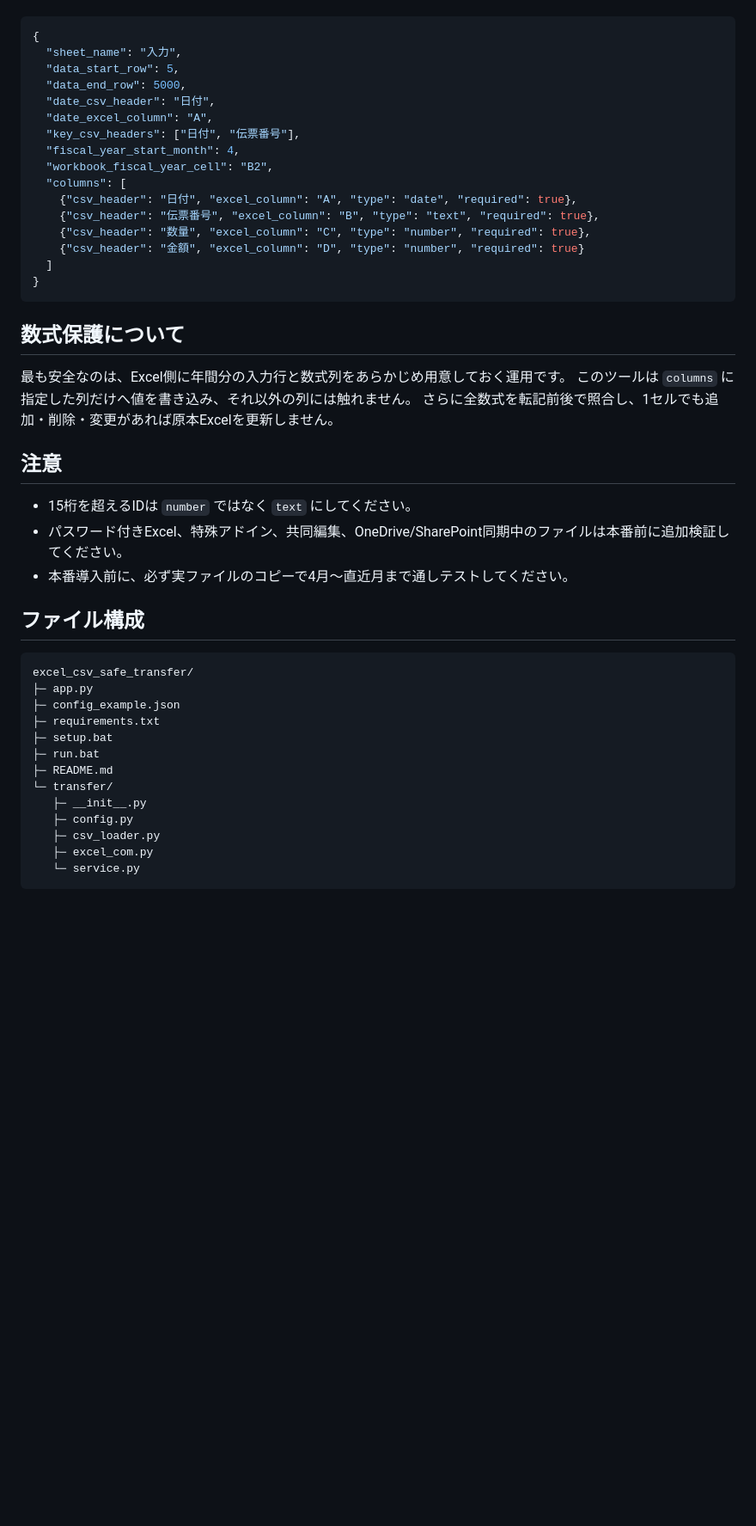
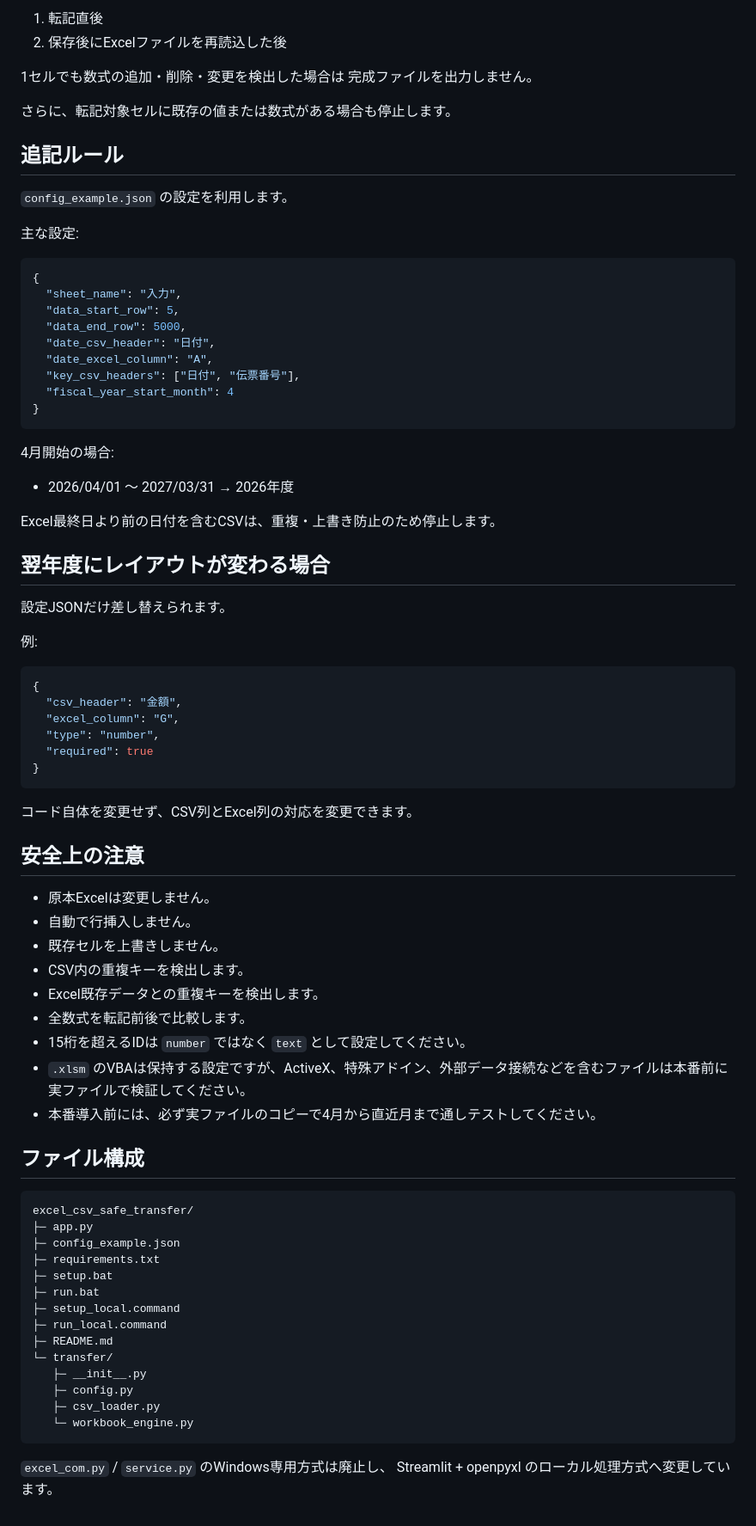
Before and after one commit to shihuiarenjinba-png/AI-keeper, a Markdown page: excel_csv_safe_transfer/README.md, the part around one of its changes. Shown at 86% size. Drawn GitHub-style; blank space fills up the shorter version.

Commit message:
Rewrite documentation for simple local Streamlit workflow

````diff
--- a/excel_csv_safe_transfer/README.md
+++ b/excel_csv_safe_transfer/README.md
@@ -45,3 +85,16 @@ CSV内に複数年度が混在している場合は停止します。
+1. 転記直後
+2. 保存後にExcelファイルを再読込した後
+
+1セルでも数式の追加・削除・変更を検出した場合は
+完成ファイルを出力しません。
+
+さらに、転記対象セルに既存の値または数式がある場合も停止します。
+
+## 追記ルール
+
+`config_example.json` の設定を利用します。
+
+主な設定:
 
 ```json
 {
@@ -51,28 +104,44 @@ CSV内に複数年度が混在している場合は停止します。
   "date_csv_header": "日付",
   "date_excel_column": "A",
   "key_csv_headers": ["日付", "伝票番号"],
-  "fiscal_year_start_month": 4,
-  "workbook_fiscal_year_cell": "B2",
-  "columns": [
-    {"csv_header": "日付", "excel_column": "A", "type": "date", "required": true},
-    {"csv_header": "伝票番号", "excel_column": "B", "type": "text", "required": true},
-    {"csv_header": "数量", "excel_column": "C", "type": "number", "required": true},
-    {"csv_header": "金額", "excel_column": "D", "type": "number", "required": true}
-  ]
+  "fiscal_year_start_month": 4
 }
 ```
 
-## 数式保護について
+4月開始の場合:
 
-最も安全なのは、Excel側に年間分の入力行と数式列をあらかじめ用意しておく運用です。
-このツールは `columns` に指定した列だけへ値を書き込み、それ以外の列には触れません。
-さらに全数式を転記前後で照合し、1セルでも追加・削除・変更があれば原本Excelを更新しません。
+- 2026/04/01 ～ 2027/03/31 → 2026年度
 
-## 注意
+Excel最終日より前の日付を含むCSVは、重複・上書き防止のため停止します。
 
-- 15桁を超えるIDは `number` ではなく `text` にしてください。
-- パスワード付きExcel、特殊アドイン、共同編集、OneDrive/SharePoint同期中のファイルは本番前に追加検証してください。
-- 本番導入前に、必ず実ファイルのコピーで4月～直近月まで通しテストしてください。
+## 翌年度にレイアウトが変わる場合
+
+設定JSONだけ差し替えられます。
+
+例:
+
+```json
+{
+  "csv_header": "金額",
+  "excel_column": "G",
+  "type": "number",
+  "required": true
+}
+```
+
+コード自体を変更せず、CSV列とExcel列の対応を変更できます。
+
+## 安全上の注意
+
+- 原本Excelは変更しません。
+- 自動で行挿入しません。
+- 既存セルを上書きしません。
+- CSV内の重複キーを検出します。
+- Excel既存データとの重複キーを検出します。
+- 全数式を転記前後で比較します。
+- 15桁を超えるIDは `number` ではなく `text` として設定してください。
+- `.xlsm` のVBAは保持する設定ですが、ActiveX、特殊アドイン、外部データ接続などを含むファイルは本番前に実ファイルで検証してください。
+- 本番導入前には、必ず実ファイルのコピーで4月から直近月まで通しテストしてください。
 
 ## ファイル構成
 
@@ -83,11 +152,15 @@ excel_csv_safe_transfer/
 ├─ requirements.txt
 ├─ setup.bat
 ├─ run.bat
+├─ setup_local.command
+├─ run_local.command
 ├─ README.md
 └─ transfer/
    ├─ __init__.py
    ├─ config.py
    ├─ csv_loader.py
-   ├─ excel_com.py
-   └─ service.py
+   └─ workbook_engine.py
 ```
+
+`excel_com.py` / `service.py` のWindows専用方式は廃止し、
+Streamlit + openpyxl のローカル処理方式へ変更しています。
````
Also changed, not shown: other parts of excel_csv_safe_transfer/README.md (+73 -33 lines).
